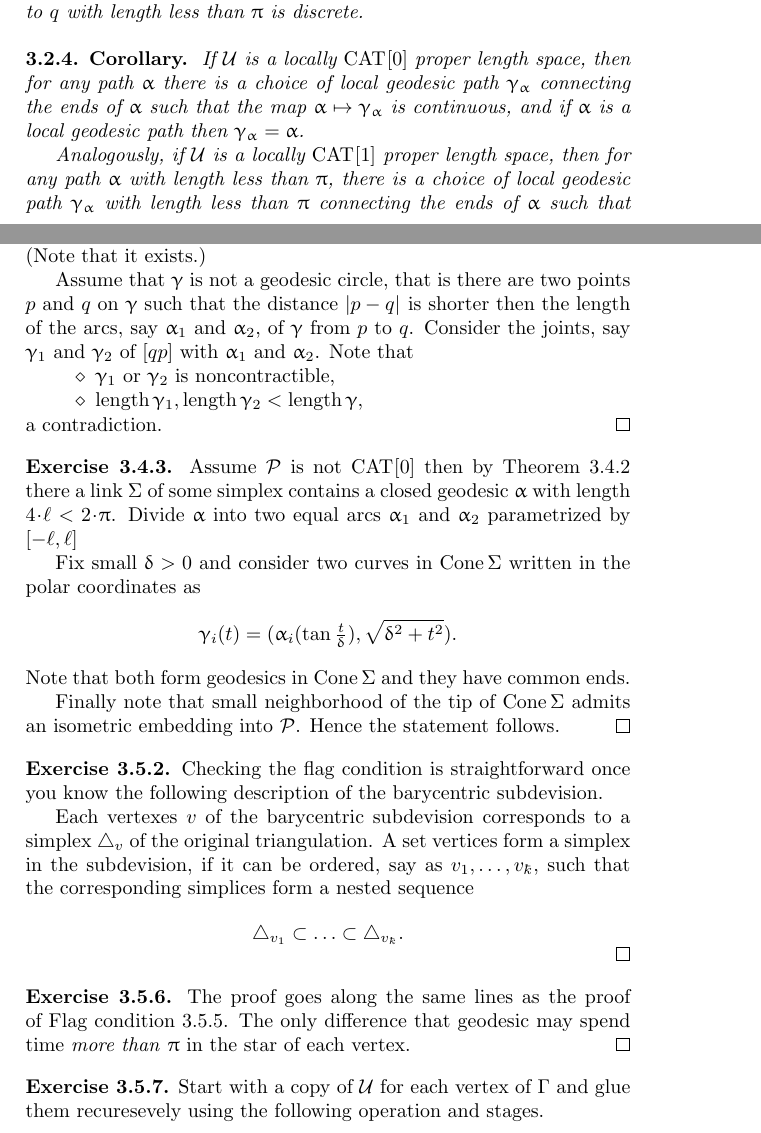
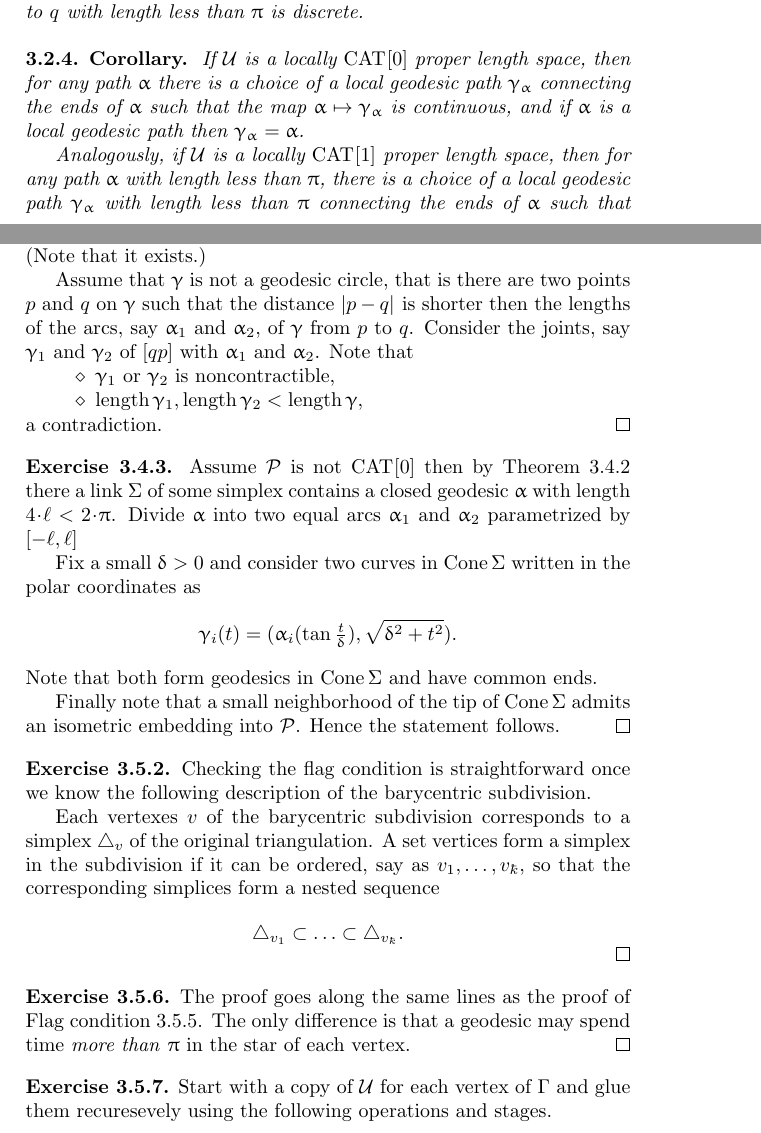
Before and after one commit to anton-petrunin/invitation, a LaTeX thesis (invitation.tex, which reads polyhedral.tex, solutions.tex): two parts of pages 39 and 77 of 88, joined at a grey line, cut so that both start at the same text. Compiled offline with pdfLaTeX.

Commit message:
exercises through 3.5.6

```diff
--- a/polyhedral.tex
+++ b/polyhedral.tex
@@ -131,11 +131,11 @@ Analogously, if $\spc{U}$ is a locally $\Cat{}{1}$ proper length space, then for
 
 \begin{thm}{Corollary}\label{cor:path-geod}
 If $\spc{U}$ is a locally $\Cat{}{0}$ proper length space, then
-for any path $\alpha$ there is a choice of local geodesic path $\gamma_\alpha$  connecting the ends of $\alpha$ such that the map $\alpha\mapsto\gamma_\alpha$ is continuous, and if $\alpha$ is a local geodesic path then $\gamma_\alpha=\alpha$.
+for any path $\alpha$ there is a choice of  a local geodesic path $\gamma_\alpha$  connecting the ends of $\alpha$ such that the map $\alpha\mapsto\gamma_\alpha$ is continuous, and if $\alpha$ is a local geodesic path then $\gamma_\alpha=\alpha$.
 
 Analogously, if $\spc{U}$ is a locally $\Cat{}{1}$ proper length space, then
 for any path $\alpha$ with length less than $\pi$,
-there is a choice of local geodesic path $\gamma_\alpha$ with length less than $\pi$ connecting the ends of $\alpha$ such that the map $\alpha\mapsto\gamma_\alpha$ is continuous, and if $\alpha$ is a local geodesic path then $\gamma_\alpha=\alpha$.
+there is a choice of a local geodesic path $\gamma_\alpha$ with length less than $\pi$ connecting the ends of $\alpha$ such that the map $\alpha\mapsto\gamma_\alpha$ is continuous, and if $\alpha$ is a local geodesic path then $\gamma_\alpha=\alpha$.
 \end{thm}
 
 \parit{Proof of Corollary \ref{cor:path-geod}; $\Cat{}{0}$ case.}
--- a/solutions.tex
+++ b/solutions.tex
@@ -505,7 +505,7 @@ Consider a shortest noncontractible closed curve $\gamma$ in the space.
 
 Assume that $\gamma$ is not a geodesic circle,
 that is  there are two points $p$ and $q$ on $\gamma$ such that the distance $\dist{p}{q}{}$
-is shorter then the length of the arcs, say $\alpha_1$ and $\alpha_2$, of $\gamma$ from $p$ to $q$.
+is shorter then the lengths of the arcs, say $\alpha_1$ and $\alpha_2$, of $\gamma$ from $p$ to $q$.
 Consider the joints, say $\gamma_1$ and $\gamma_2$
 of $[qp]$ with $\alpha_1$ and $\alpha_2$.
 Note that
@@ -522,25 +522,25 @@ by Theorem~\ref{thm:PL-CAT} there a link $\Sigma$ of some simplex contains a clo
 Divide $\alpha$ into two equal arcs $\alpha_1$ and $\alpha_2$
 parametrized by $[-\ell,\ell]$
 
-Fix small $\delta>0$ and
+Fix a small $\delta>0$ and
 consider two curves in $\Cone\Sigma$ written in the polar coordinates as
 \[\gamma_i(t)=(\alpha_i(\tan \tfrac t\delta),\sqrt{\delta^2+t^2}).\]
-Note that both form geodesics in $\Cone\Sigma$ and they have common ends.
+Note that both form geodesics in $\Cone\Sigma$ and  have common ends.
 
-Finally note that small neighborhood of the tip of $\Cone\Sigma$ admits an isometric embedding into $\spc{P}$.
+Finally note that a small neighborhood of the tip of $\Cone\Sigma$ admits an isometric embedding into $\spc{P}$.
 Hence the statement follows.\qeds
 
 
 
 
 \parbf{Exercise~\ref{ex:baricenric-flag}.}
-Checking the flag condition is straightforward once you know the following description of the barycentric subdevision.
+Checking the flag condition is straightforward once we know the following description of the barycentric subdivision.
 
-Each vertexes $v$ of the barycentric subdevision
+Each vertexes $v$ of the barycentric subdivision
 corresponds to a simplex $\triangle_v$ of the original triangulation.
-A set vertices form a simplex in the subdevision,
+A set vertices form a simplex in the subdivision
 if it can be ordered, say as $v_1,\dots,v_\kay$,
-such that the corresponding simplices form a nested sequence
+so that the corresponding simplices form a nested sequence
 \[\triangle_{v_1}\subset\dots\subset\triangle_{v_\kay}.\]
 \qedsf
 
@@ -548,10 +548,10 @@ such that the corresponding simplices form a nested sequence
 
 \parbf{Exercise~\ref{ex:flag>=pi/2}.}
 The proof goes along the same lines as the proof of Flag condition~\ref{thm:flag}.
-The only difference that geodesic may spend time \emph{more than} $\pi$ in the star of each vertex.
+The only difference is that a geodesic may spend time \emph{more than} $\pi$ in the star of each vertex.
 \qeds
 
 \parbf{Exercise~\ref{ex:short-retracts}.}
 Start with a copy of $\spc{U}$ for each vertex of $\Gamma$
-and glue them recuresevely using the following operation and stages.
+and glue them recuresevely using the following operations and stages.
 
```
Also changed, not shown: solutions.tex (4 more changed lines).
